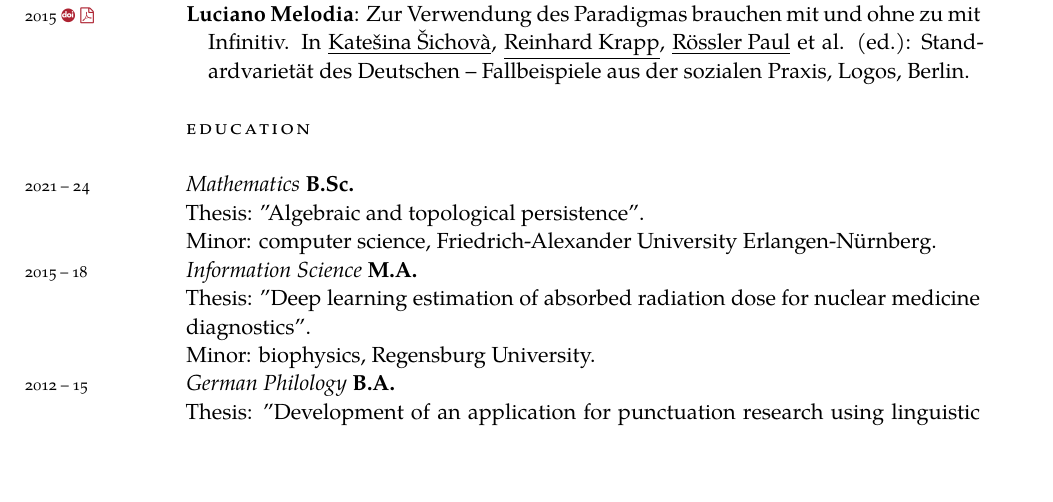
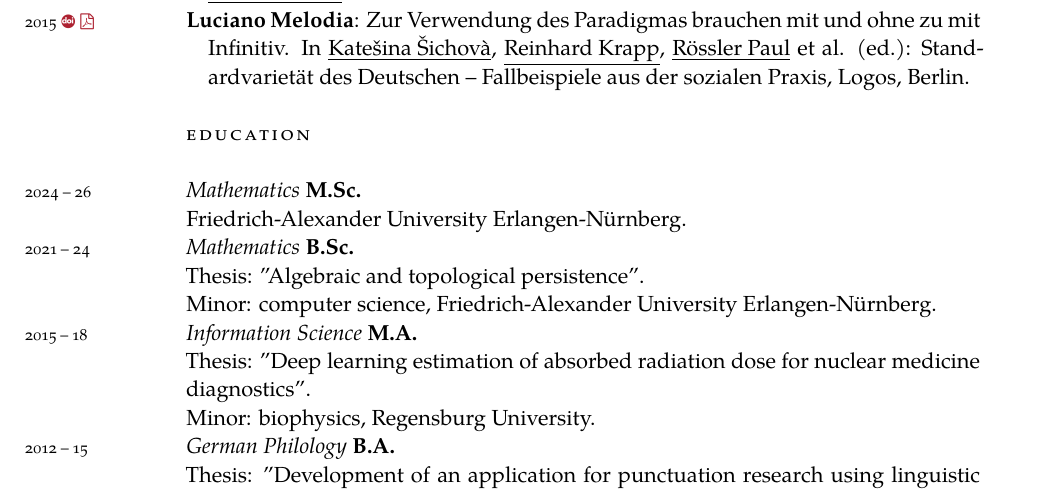
Before and after one commit to karhunenloeve/CurriculumVitae, a LaTeX CV (curriculumVitae.tex): part of page 3 of 4, cut so that both start at the same text, the shorter picture padded with empty space. Compiled offline with XeLaTeX; a missing font is replaced by an installed copy or a similar font.

```diff
--- a/curriculumVitae.tex
+++ b/curriculumVitae.tex
@@ -260,6 +260,8 @@
 %%%%%%%%%%%%%%%%%%%%%%%%%%%%%%%%%%%%%%%%%%%%%%%%%%%%%%%%%%%%%%%%%%%%%%%%
 \section*{Education}
 %%%%%%%%%%%%%%%%%%%%%%%%%%%%%%%%%%%%%%%%%%%%%%%%%%%%%%%%%%%%%%%%%%%%%%%%
+\years{2024 -- 26} \emph{Mathematics} \textbf{M.Sc.}\\
+Friedrich-Alexander University Erlangen-Nürnberg. \\
 \years{2021 -- 24} \emph{Mathematics} \textbf{B.Sc.}\\
 Thesis: "Algebraic and topological persistence". \\
 Minor: computer science, Friedrich-Alexander University Erlangen-Nürnberg. \\
```
Also changed, not shown: curriculumVitae.pdf.
